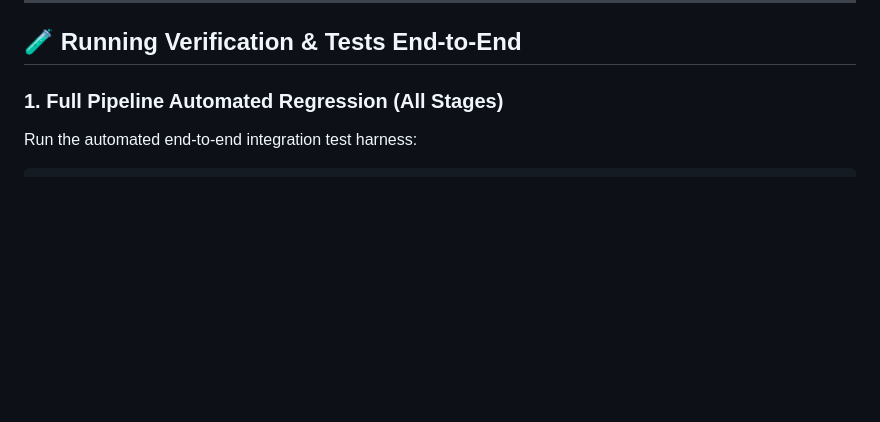
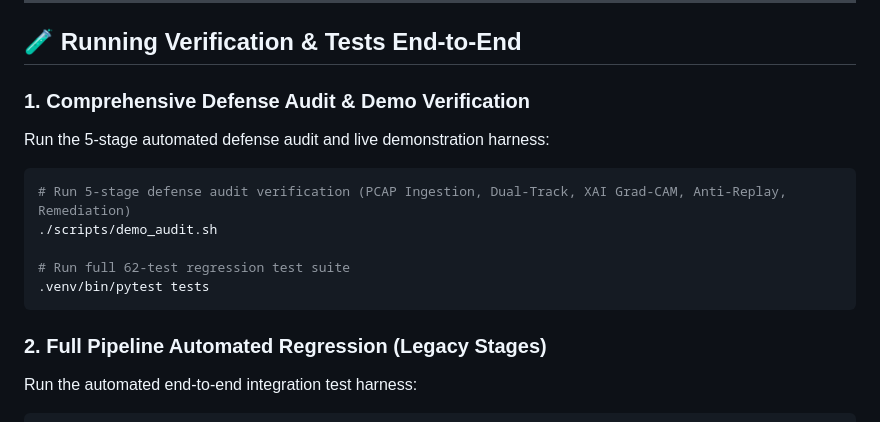
Before and after one commit to shreyashsinha73-ctrl/Cryptolens, a Markdown page: README.md, the part around the change. GitHub-like rendering; blank space fills up the shorter version.

Commit message:
docs: align README with 5-stage defense demo audit and pytest test suite

````diff
--- a/README.md
+++ b/README.md
@@ -135,7 +135,17 @@ Open [http://localhost:5173](http://localhost:5173) in your browser.
 
 ## 🧪 Running Verification & Tests End-to-End
 
-### 1. Full Pipeline Automated Regression (All Stages)
+### 1. Comprehensive Defense Audit & Demo Verification
+Run the 5-stage automated defense audit and live demonstration harness:
+```bash
+# Run 5-stage defense audit verification (PCAP Ingestion, Dual-Track, XAI Grad-CAM, Anti-Replay, Remediation)
+./scripts/demo_audit.sh
+
+# Run full 62-test regression test suite
+.venv/bin/pytest tests
+```
+
+### 2. Full Pipeline Automated Regression (Legacy Stages)
 Run the automated end-to-end integration test harness:
 ```bash
 # Ensure venv is activated
````
